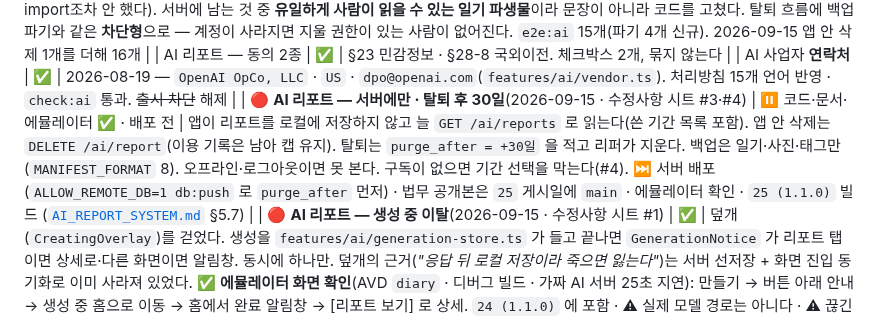
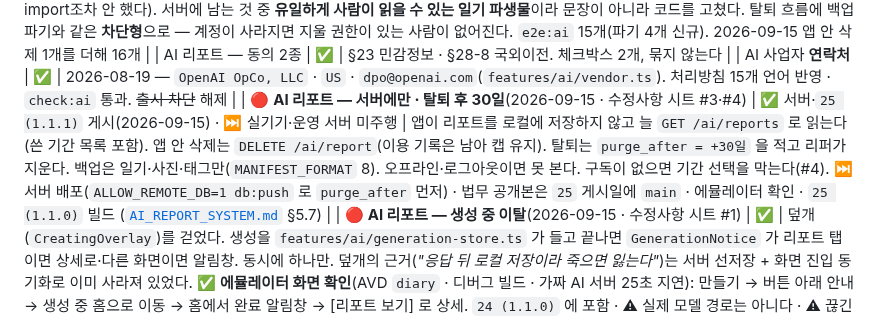
Before and after one commit to sonwheesung/diary, a Markdown page: docs/README.md, the part around the change. Drawn GitHub-style.

```diff
--- a/docs/README.md
+++ b/docs/README.md
@@ -101,7 +101,7 @@
 | **AI — 탈퇴 시 파기** | ✅ | 2026-08-24 — `POST /api/v1/ai/purge`. `DELETE_ACCOUNT` §3이 *"탈퇴하면 요약문·이용기록이 파기된다"* 고 **게시돼 있었는데 그 코드가 없었다**(`purgeVault`가 AI 테이블을 import조차 안 했다). 서버에 남는 것 중 **유일하게 사람이 읽을 수 있는 일기 파생물**이라 문장이 아니라 코드를 고쳤다. 탈퇴 흐름에 백업 파기와 같은 **차단형**으로 — 계정이 사라지면 지울 권한이 있는 사람이 없어진다. `e2e:ai` 15개(파기 4개 신규). 2026-09-15 앱 안 삭제 1개를 더해 16개 |
 | AI 리포트 — 동의 2종 | ✅ | §23 민감정보 · §28-8 국외이전. 체크박스 2개, 묶지 않는다 |
 | AI 사업자 **연락처** | ✅ | 2026-08-19 — `OpenAI OpCo, LLC` · `US` · `dpo@openai.com`(`features/ai/vendor.ts`). 처리방침 15개 언어 반영 · `check:ai` 통과. ~~출시 차단~~ 해제 |
-| 🔴 **AI 리포트 — 서버에만 · 탈퇴 후 30일**(2026-09-15 · 수정사항 시트 #3·#4) | ⏸ 코드·문서·에뮬레이터 ✅ · 배포 전 | 앱이 리포트를 로컬에 저장하지 않고 늘 `GET /ai/reports` 로 읽는다(쓴 기간 목록 포함). 앱 안 삭제는 `DELETE /ai/report`(이용 기록은 남아 캡 유지). 탈퇴는 `purge_after = +30일` 을 적고 리퍼가 지운다. 백업은 일기·사진·태그만(`MANIFEST_FORMAT` 8). 오프라인·로그아웃이면 못 본다. 구독이 없으면 기간 선택을 막는다(#4). ⏭ 서버 배포(`ALLOW_REMOTE_DB=1 db:push` 로 `purge_after` 먼저) · 법무 공개본은 `25` 게시일에 `main` · 에뮬레이터 확인 · `25 (1.1.0)` 빌드 ([`AI_REPORT_SYSTEM.md`](./AI_REPORT_SYSTEM.md) §5.7) |
+| 🔴 **AI 리포트 — 서버에만 · 탈퇴 후 30일**(2026-09-15 · 수정사항 시트 #3·#4) | ✅ 서버·`25 (1.1.1)` 게시(2026-09-15) · ⏭ 실기기·운영 서버 미주행 | 앱이 리포트를 로컬에 저장하지 않고 늘 `GET /ai/reports` 로 읽는다(쓴 기간 목록 포함). 앱 안 삭제는 `DELETE /ai/report`(이용 기록은 남아 캡 유지). 탈퇴는 `purge_after = +30일` 을 적고 리퍼가 지운다. 백업은 일기·사진·태그만(`MANIFEST_FORMAT` 8). 오프라인·로그아웃이면 못 본다. 구독이 없으면 기간 선택을 막는다(#4). ⏭ 서버 배포(`ALLOW_REMOTE_DB=1 db:push` 로 `purge_after` 먼저) · 법무 공개본은 `25` 게시일에 `main` · 에뮬레이터 확인 · `25 (1.1.0)` 빌드 ([`AI_REPORT_SYSTEM.md`](./AI_REPORT_SYSTEM.md) §5.7) |
 | 🔴 **AI 리포트 — 생성 중 이탈**(2026-09-15 · 수정사항 시트 #1) | ✅ | 덮개(`CreatingOverlay`)를 걷었다. 생성을 `features/ai/generation-store.ts` 가 들고 끝나면 `GenerationNotice` 가 리포트 탭이면 상세로·다른 화면이면 알림창. 동시에 하나만. 덮개의 근거(*"응답 뒤 로컬 저장이라 죽으면 잃는다"*)는 서버 선저장 + 화면 진입 동기화로 이미 사라져 있었다. ✅ **에뮬레이터 화면 확인**(AVD `diary` · 디버그 빌드 · 가짜 AI 서버 25초 지연): 만들기 → 버튼 아래 안내 → 생성 중 홈으로 이동 → 홈에서 완료 알림창 → [리포트 보기] 로 상세. `24 (1.1.0)` 에 포함 · ⚠ 실제 모델 경로는 아니다 · ⚠ 끊긴 요청을 Vercel 이 끝까지 돌리는지 미확인 ([`AI_REPORT_SYSTEM.md`](./AI_REPORT_SYSTEM.md) §11.8) |
 | AI 리포트 — 처리방침 | ✅ | 🔴 2026-09-15 서버 리포트 보관을 **90일에서 탈퇴 시까지**로 개정(수정사항 시트 #2 · 15개 언어 · 앱 동의 문구 · 리퍼 7단계). 2026-08-13 — 리포트 90일 저장을 반영해 **15개 언어 재작성**(`check:legal` 378개). ⚠ 30일 시계는 **애초에 해당 없었다**(공개 사용자 0명, CLAUDE.md §12) |
 | **계정 삭제 안내 — 다국어** | ✅ | 2026-08-17 — 영어 하나였던 것을 **15개 언어**로. Play 데이터 보안 선언에 등록된 URL이라 심사자가 직접 연다 |
```
Also changed, not shown: worklist-261024.md (added, +67 -0 lines).
